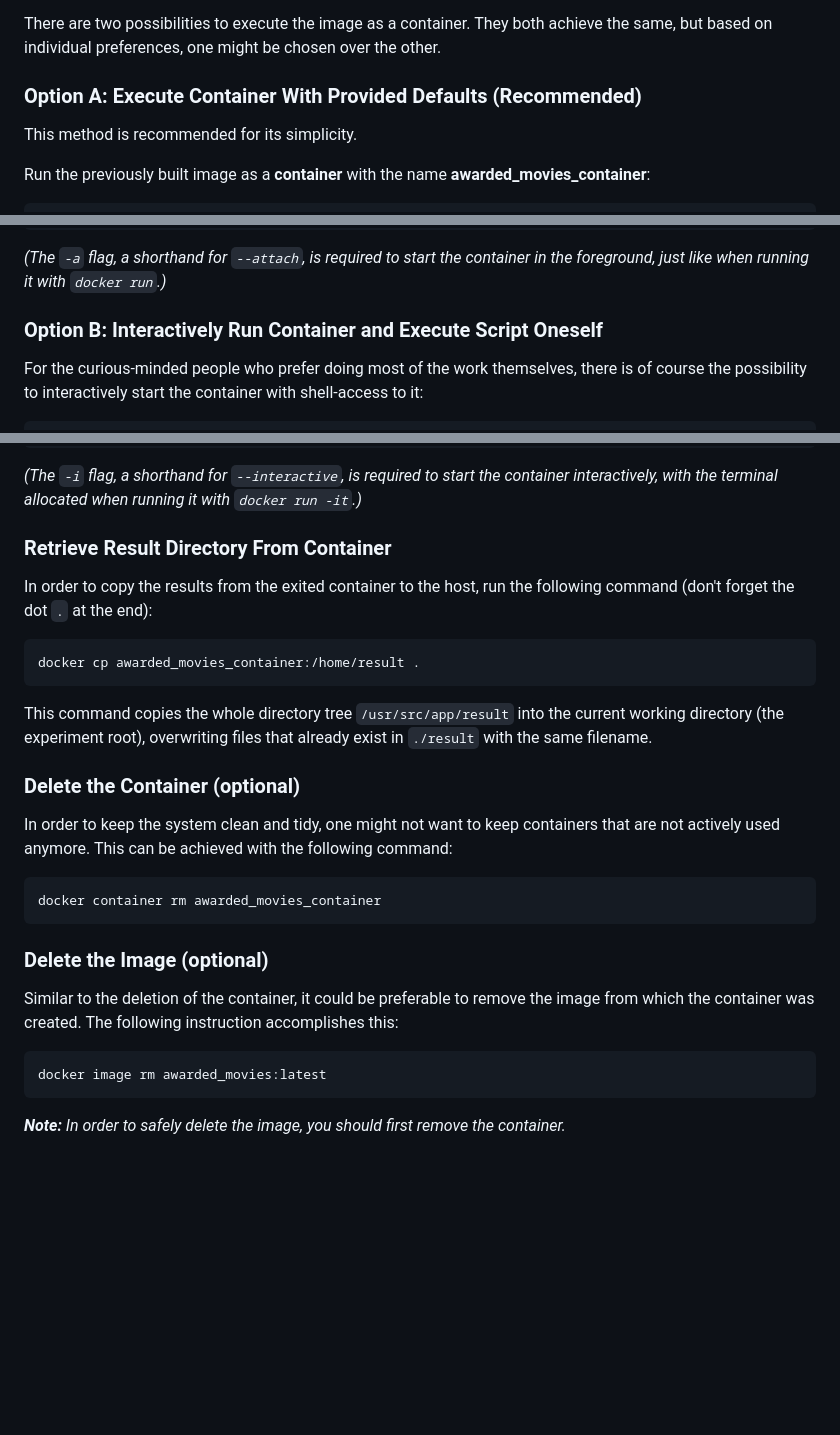
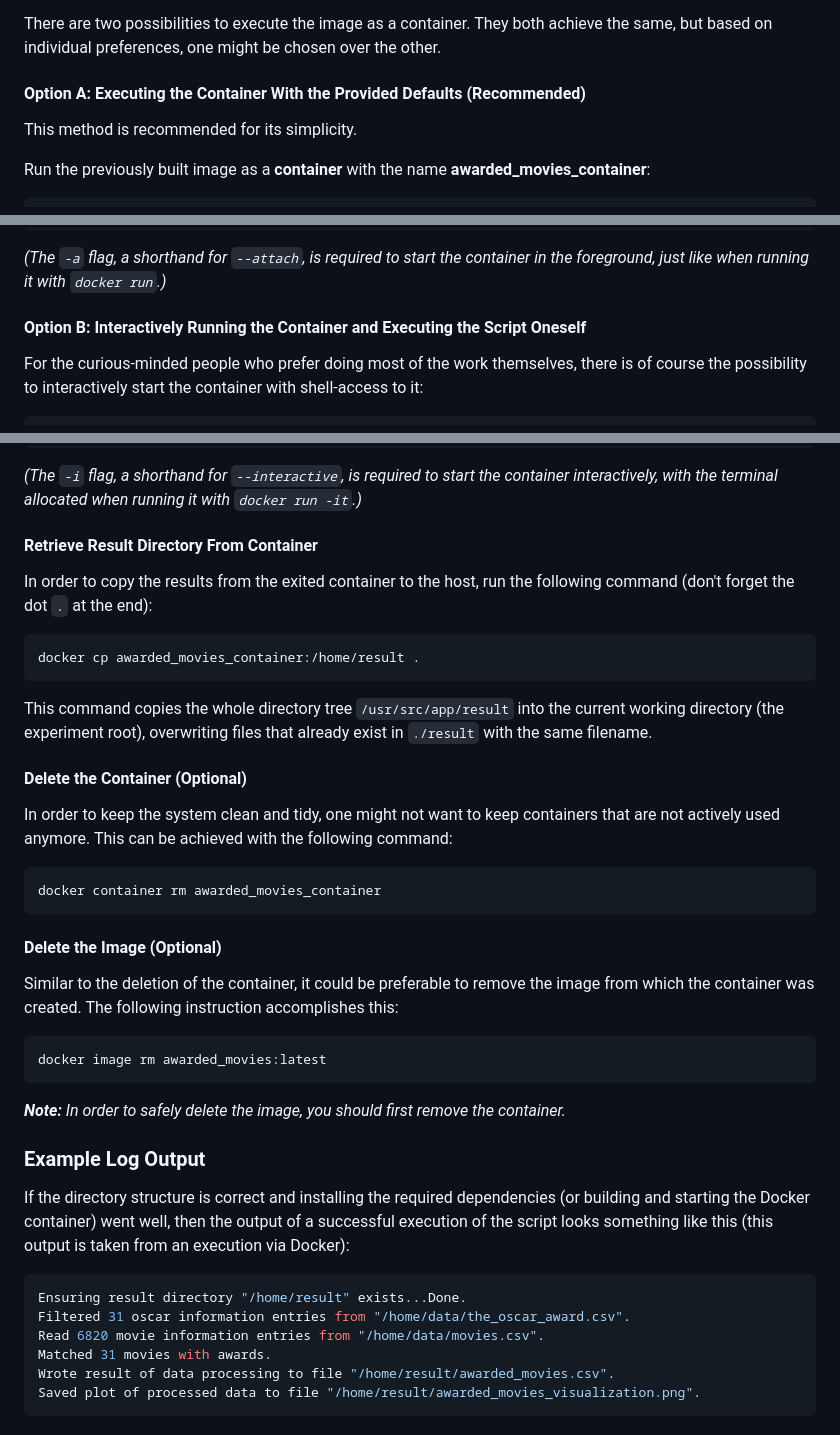
Before and after one commit to raffaelfoidl/omrsp-code, a Markdown page: README.MD, 3 parts joined by grey strips. GitHub-like rendering; blank space fills up the shorter version.

Commit message:
Improve documentation in README

````diff
--- a/README.MD
+++ b/README.MD
@@ -33,7 +146,7 @@ the tag `latest` to any other distinguishable identifier of your choice_
 There are two possibilities to execute the image as a container. They both achieve the same, but based on individual preferences, one might be chosen
 over the other.
 
-### Option A: Execute Container With Provided Defaults (Recommended)
+#### Option A: Executing the Container With the Provided Defaults (Recommended)
 
 This method is recommended for its simplicity.
 
@@ -54,7 +167,7 @@ docker start -a awarded_movies_container
 
 _(The `-a` flag, a shorthand for `--attach`, is required to start the container in the foreground, just like when running it with `docker run`.)_
 
-### Option B: Interactively Run Container and Execute Script Oneself
+#### Option B: Interactively Running the Container and Executing the Script Oneself
 
 For the curious-minded people who prefer doing most of the work themselves, there is of course the possibility to interactively start the container
 with shell-access to it:
@@ -84,7 +197,7 @@ docker start -i awarded_movies_container
 _(The `-i` flag, a shorthand for `--interactive`, is required to start the container interactively, with the terminal allocated when running it
 with `docker run -it`.)_
 
-### Retrieve Result Directory From Container
+#### Retrieve Result Directory From Container
 
 In order to copy the results from the exited container to the host, run the following command (don't forget the dot `.` at the end):
 
@@ -95,7 +208,7 @@ docker cp awarded_movies_container:/home/result .
 This command copies the whole directory tree `/usr/src/app/result` into the current working directory (the experiment root), overwriting files that
 already exist in `./result` with the same filename.
 
-### Delete the Container (optional)
+#### Delete the Container (Optional)
 
 In order to keep the system clean and tidy, one might not want to keep containers that are not actively used anymore. This can be achieved with the
 following command:
@@ -104,7 +217,7 @@ following command:
 docker container rm awarded_movies_container
 ```
 
-### Delete the Image (optional)
+#### Delete the Image (Optional)
 
 Similar to the deletion of the container, it could be preferable to remove the image from which the container was created. The following instruction
 accomplishes this:
@@ -114,3 +227,17 @@ docker image rm awarded_movies:latest
 ```
 
 _**Note:** In order to safely delete the image, you should first remove the container._
+
+### Example Log Output
+
+If the directory structure is correct and installing the required dependencies (or building and starting the Docker container) went well, then the
+output of a successful execution of the script looks something like this (this output is taken from an execution via Docker):
+
+```shell
+Ensuring result directory "/home/result" exists...Done.
+Filtered 31 oscar information entries from "/home/data/the_oscar_award.csv".
+Read 6820 movie information entries from "/home/data/movies.csv".
+Matched 31 movies with awards.
+Wrote result of data processing to file "/home/result/awarded_movies.csv".
+Saved plot of processed data to file "/home/result/awarded_movies_visualization.png".
+```
````
Also changed, not shown: other parts of README.MD (+123 -10 lines), doc/data_flow/data_flow.png (deleted), documentation/data_flow/data_flow.png (added), 2 other files.
